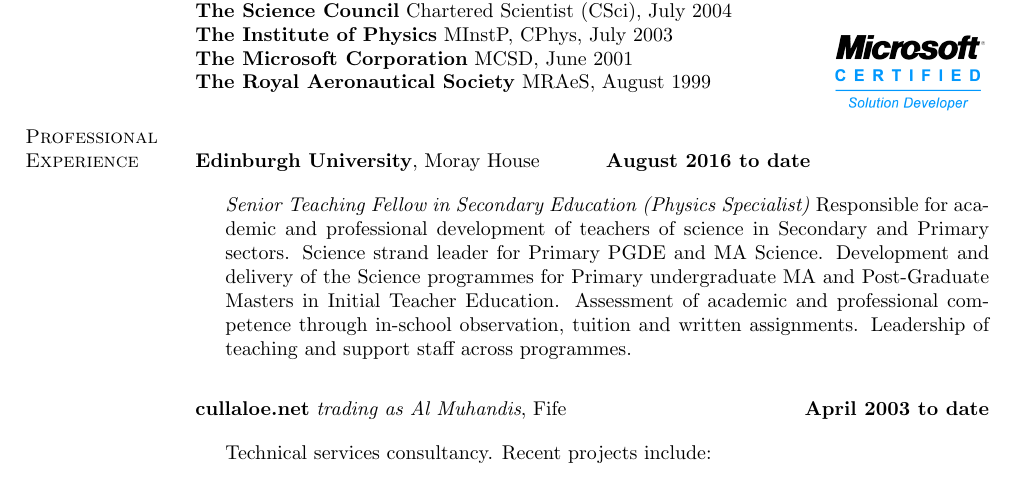
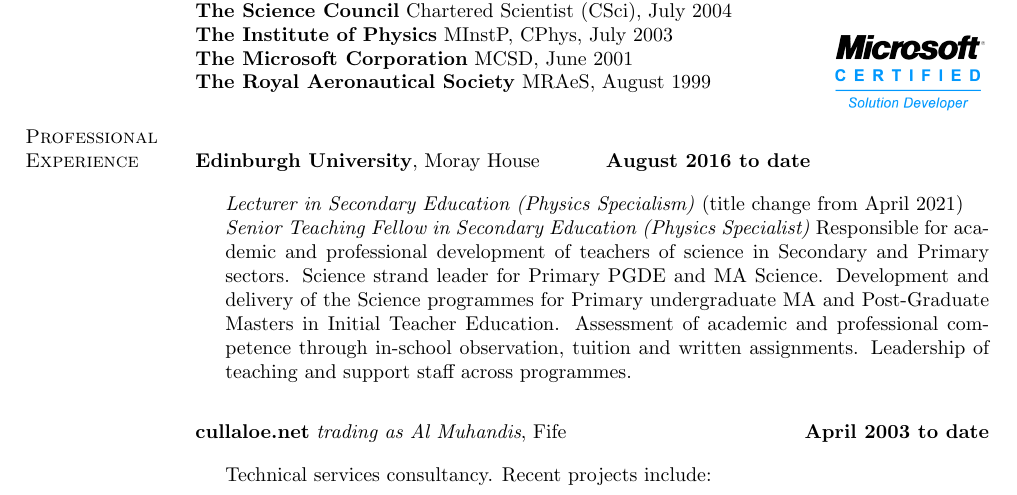
Before and after one commit to NixImagery/CV, a LaTeX CV (cv.tex): part of page 1 of 3, cut so that both start at the same text. Compiled offline with pdfLaTeX.

Commit message:
I'm a lecturer now

```diff
--- a/cv.tex
+++ b/cv.tex
@@ -121,7 +121,8 @@ Educator and STEM specialist with extensive international experience in teaching
 
 \begin{outerlist}
 
-\item[] \textit{Senior Teaching Fellow in Secondary Education (Physics Specialist)} Responsible for academic and professional development of teachers of science in Secondary and Primary sectors. Science strand leader for Primary PGDE and MA Science. Development and delivery of the Science programmes for Primary undergraduate MA and Post-Graduate Masters in Initial Teacher Education. Assessment of academic and professional competence through in-school observation, tuition and written assignments. Leadership of teaching and support staff across programmes.
+\item[] \textit{Lecturer in Secondary Education (Physics Specialism)}  (title change from April 2021)\\
+\textit{Senior Teaching Fellow in Secondary Education (Physics Specialist)} Responsible for academic and professional development of teachers of science in Secondary and Primary sectors. Science strand leader for Primary PGDE and MA Science. Development and delivery of the Science programmes for Primary undergraduate MA and Post-Graduate Masters in Initial Teacher Education. Assessment of academic and professional competence through in-school observation, tuition and written assignments. Leadership of teaching and support staff across programmes.
 
 \end{outerlist}
 
```
Also changed, not shown: cv.pdf.
